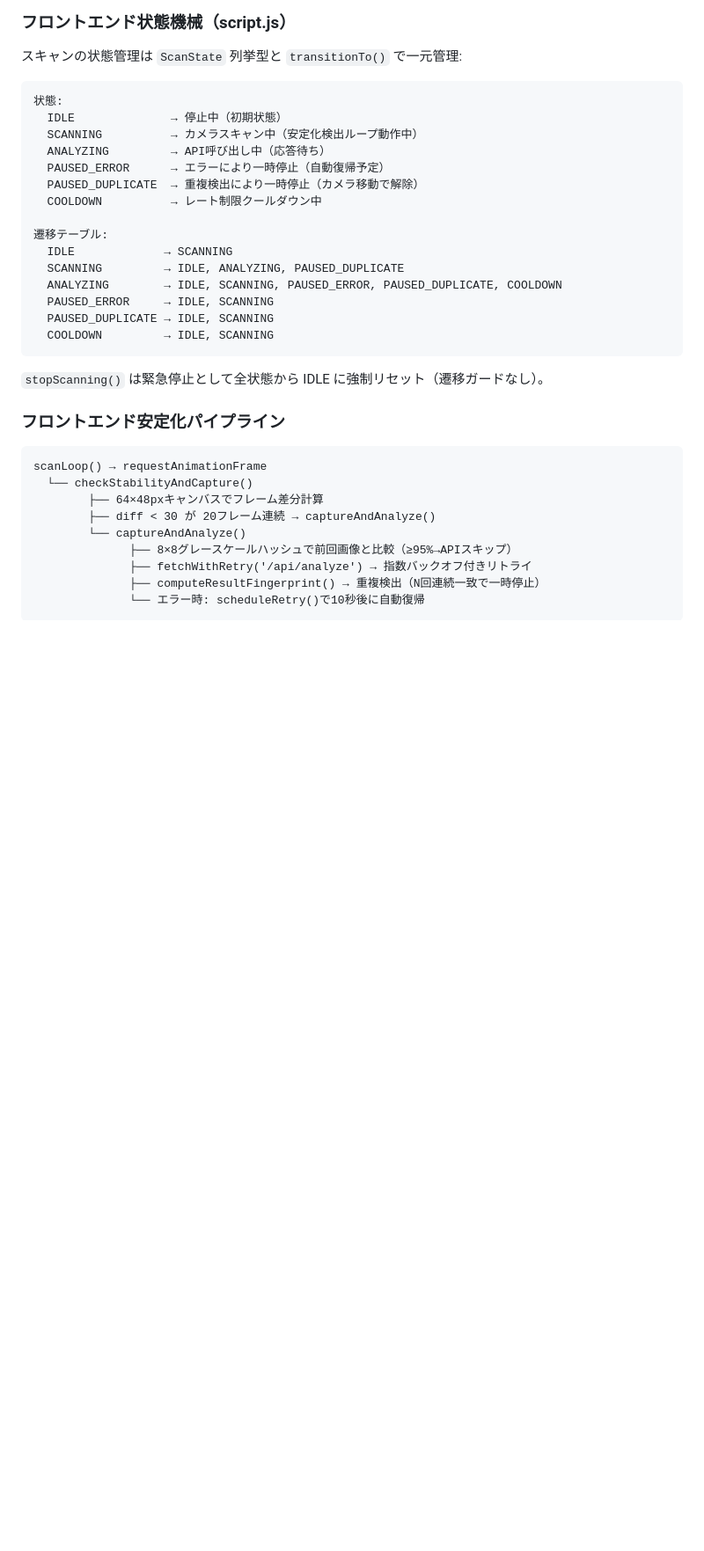
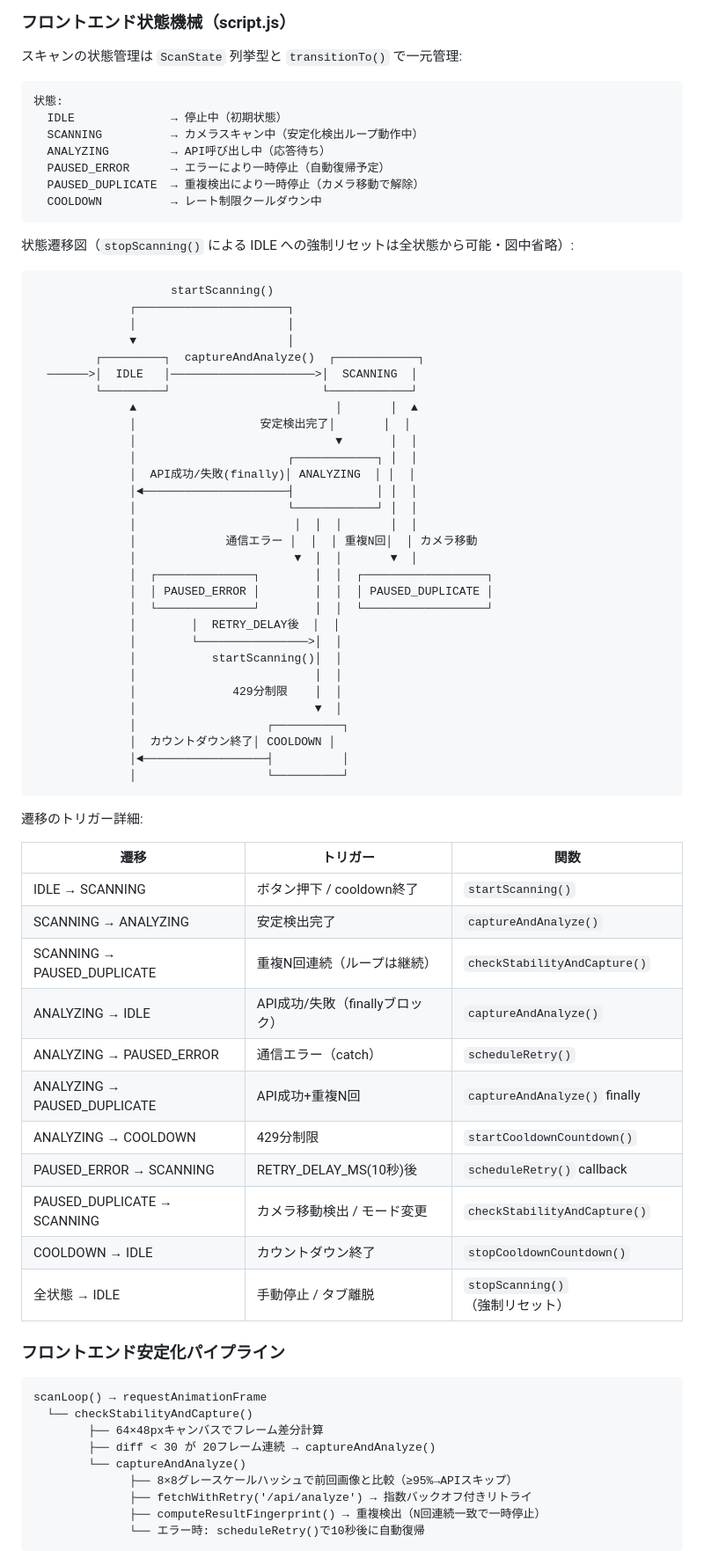
Before and after one commit to Naoki-Kaneda/gemini-Scanner, a Markdown page: CLAUDE.md, the part around the change. Shown at 88% size. Drawn GitHub-style; blank space fills up the shorter version.

````diff
--- a/CLAUDE.md
+++ b/CLAUDE.md
@@ -125,17 +125,58 @@ Gemini APIが返す`box_2d`は`[ymin, xmin, ymax, xmax]`形式で**0〜1000ス
   PAUSED_ERROR      → エラーにより一時停止（自動復帰予定）
   PAUSED_DUPLICATE  → 重複検出により一時停止（カメラ移動で解除）
   COOLDOWN          → レート制限クールダウン中
-
-遷移テーブル:
-  IDLE             → SCANNING
-  SCANNING         → IDLE, ANALYZING, PAUSED_DUPLICATE
-  ANALYZING        → IDLE, SCANNING, PAUSED_ERROR, PAUSED_DUPLICATE, COOLDOWN
-  PAUSED_ERROR     → IDLE, SCANNING
-  PAUSED_DUPLICATE → IDLE, SCANNING
-  COOLDOWN         → IDLE, SCANNING
 ```
 
-`stopScanning()` は緊急停止として全状態から IDLE に強制リセット（遷移ガードなし）。
+状態遷移図（`stopScanning()` による IDLE への強制リセットは全状態から可能・図中省略）:
+
+```
+                    startScanning()
+              ┌──────────────────────┐
+              │                      │
+              ▼                      │
+         ┌─────────┐  captureAndAnalyze()  ┌────────────┐
+  ──────>│  IDLE   │─────────────────────>│  SCANNING  │
+         └─────────┘                      └────────────┘
+              ▲                             │       │  ▲
+              │                  安定検出完了│       │  │
+              │                             ▼       │  │
+              │                      ┌────────────┐ │  │
+              │  API成功/失敗(finally)│ ANALYZING  │ │  │
+              │◄─────────────────────┤            │ │  │
+              │                      └────────────┘ │  │
+              │                       │  │  │       │  │
+              │             通信エラー │  │  │ 重複N回│  │ カメラ移動
+              │                       ▼  │  │       ▼  │
+              │  ┌──────────────┐        │  │  ┌──────────────────┐
+              │  │ PAUSED_ERROR │        │  │  │ PAUSED_DUPLICATE │
+              │  └──────────────┘        │  │  └──────────────────┘
+              │        │  RETRY_DELAY後  │  │
+              │        └────────────────>│  │
+              │           startScanning()│  │
+              │                          │  │
+              │              429分制限    │  │
+              │                          ▼  │
+              │                   ┌──────────┐
+              │  カウントダウン終了│ COOLDOWN │
+              │◄──────────────────┤          │
+              │                   └──────────┘
+```
+
+遷移のトリガー詳細:
+
+| 遷移 | トリガー | 関数 |
+|------|----------|------|
+| IDLE → SCANNING | ボタン押下 / cooldown終了 | `startScanning()` |
+| SCANNING → ANALYZING | 安定検出完了 | `captureAndAnalyze()` |
+| SCANNING → PAUSED_DUPLICATE | 重複N回連続（ループは継続） | `checkStabilityAndCapture()` |
+| ANALYZING → IDLE | API成功/失敗（finallyブロック） | `captureAndAnalyze()` |
+| ANALYZING → PAUSED_ERROR | 通信エラー（catch） | `scheduleRetry()` |
+| ANALYZING → PAUSED_DUPLICATE | API成功+重複N回 | `captureAndAnalyze()` finally |
+| ANALYZING → COOLDOWN | 429分制限 | `startCooldownCountdown()` |
+| PAUSED_ERROR → SCANNING | RETRY_DELAY_MS(10秒)後 | `scheduleRetry()` callback |
+| PAUSED_DUPLICATE → SCANNING | カメラ移動検出 / モード変更 | `checkStabilityAndCapture()` |
+| COOLDOWN → IDLE | カウントダウン終了 | `stopCooldownCountdown()` |
+| 全状態 → IDLE | 手動停止 / タブ離脱 | `stopScanning()`（強制リセット） |
 
 ### フロントエンド安定化パイプライン
 
````
Also changed, not shown: docs/api-spec.md (+56 -4 lines).
